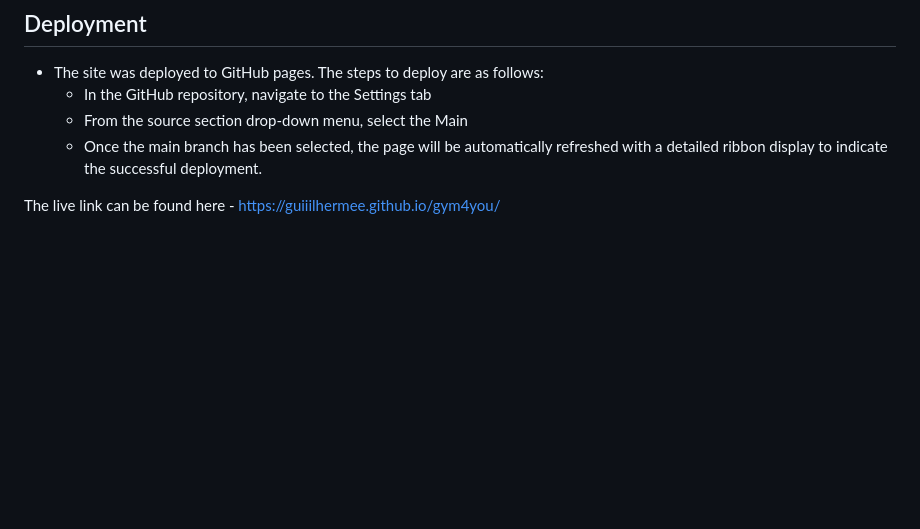
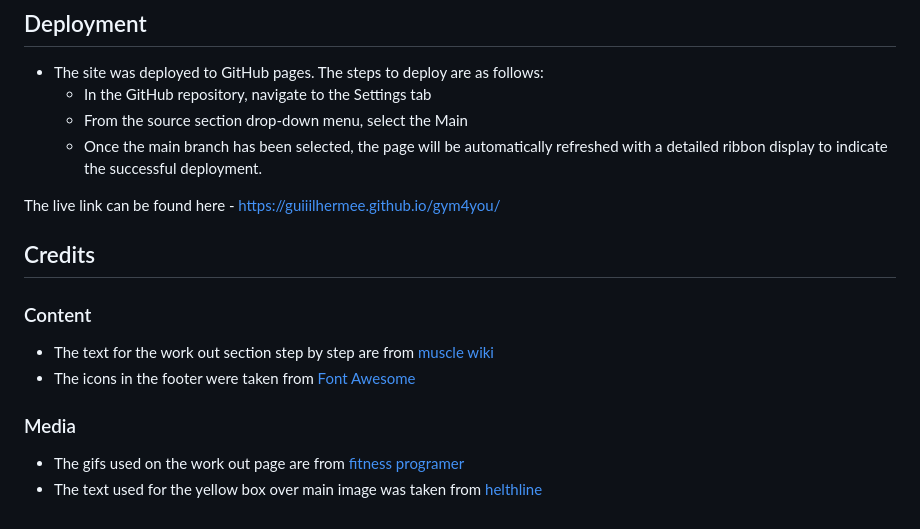
Before and after one commit to Guiiilhermee/gym4you, a Markdown page: README.md, the part around one of its changes. GitHub-like rendering; blank space fills up the shorter version.

Commit message:
Add credits, content, midia

```diff
--- a/README.md
+++ b/README.md
@@ -86,3 +86,15 @@ No unfixed bugs.
   - Once the main branch has been selected, the page will be automatically refreshed with a detailed ribbon display to indicate the successful deployment.
 
 The live link can be found here - https://guiiilhermee.github.io/gym4you/
+
+## Credits
+
+### Content
+
+- The text for the work out section step by step are from [muscle wiki](https://musclewiki.com/)
+- The icons in the footer were taken from [Font Awesome](https://fontawesome.com/)
+
+### Media
+
+- The gifs used on the work out page are from [fitness programer](https://fitnessprogramer.com/)
+- The text used for the yellow box over main image was taken from [helthline](https://www.healthline.com/nutrition/how-to-start-exercising)
```
Also changed, not shown: other parts of README.md (+1 -1 lines).
